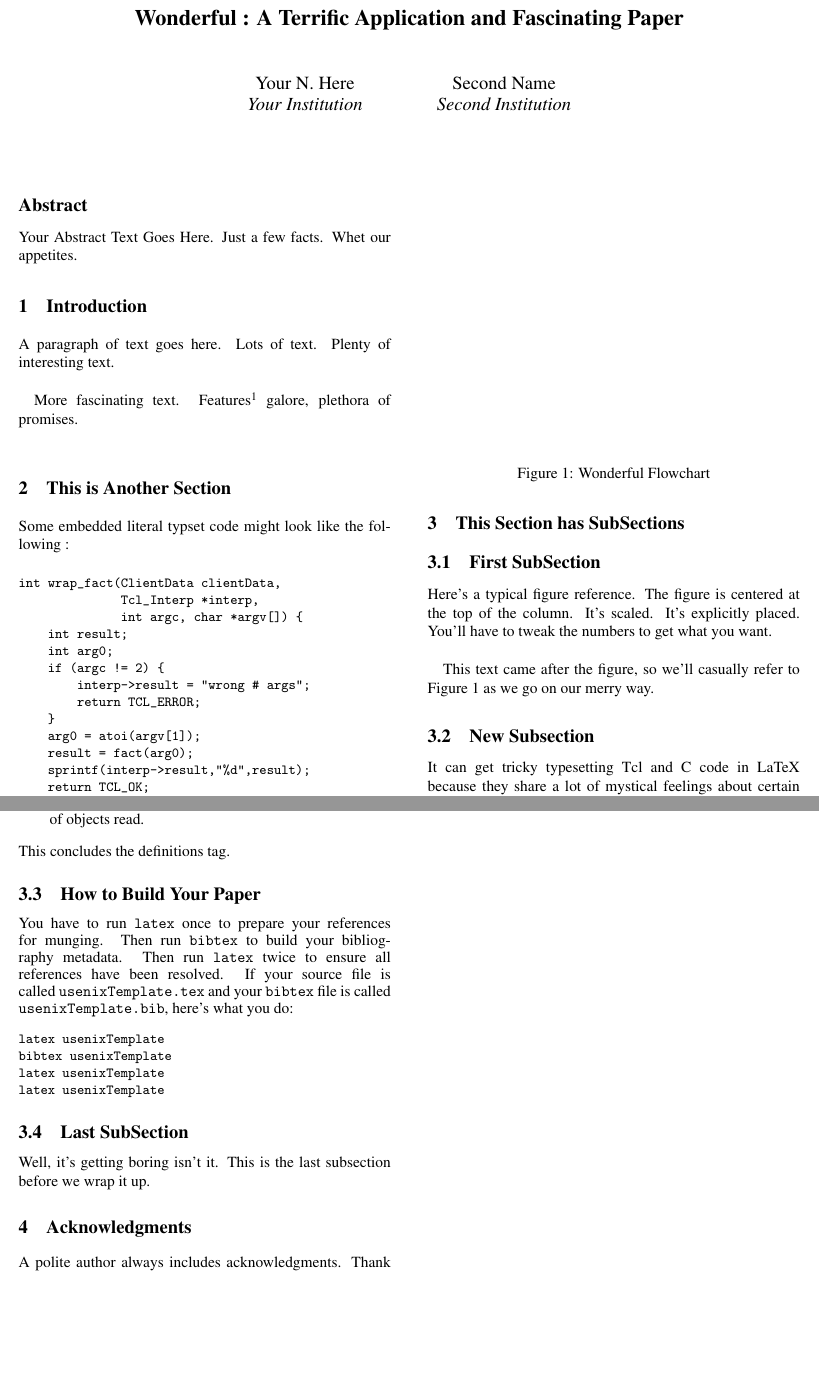
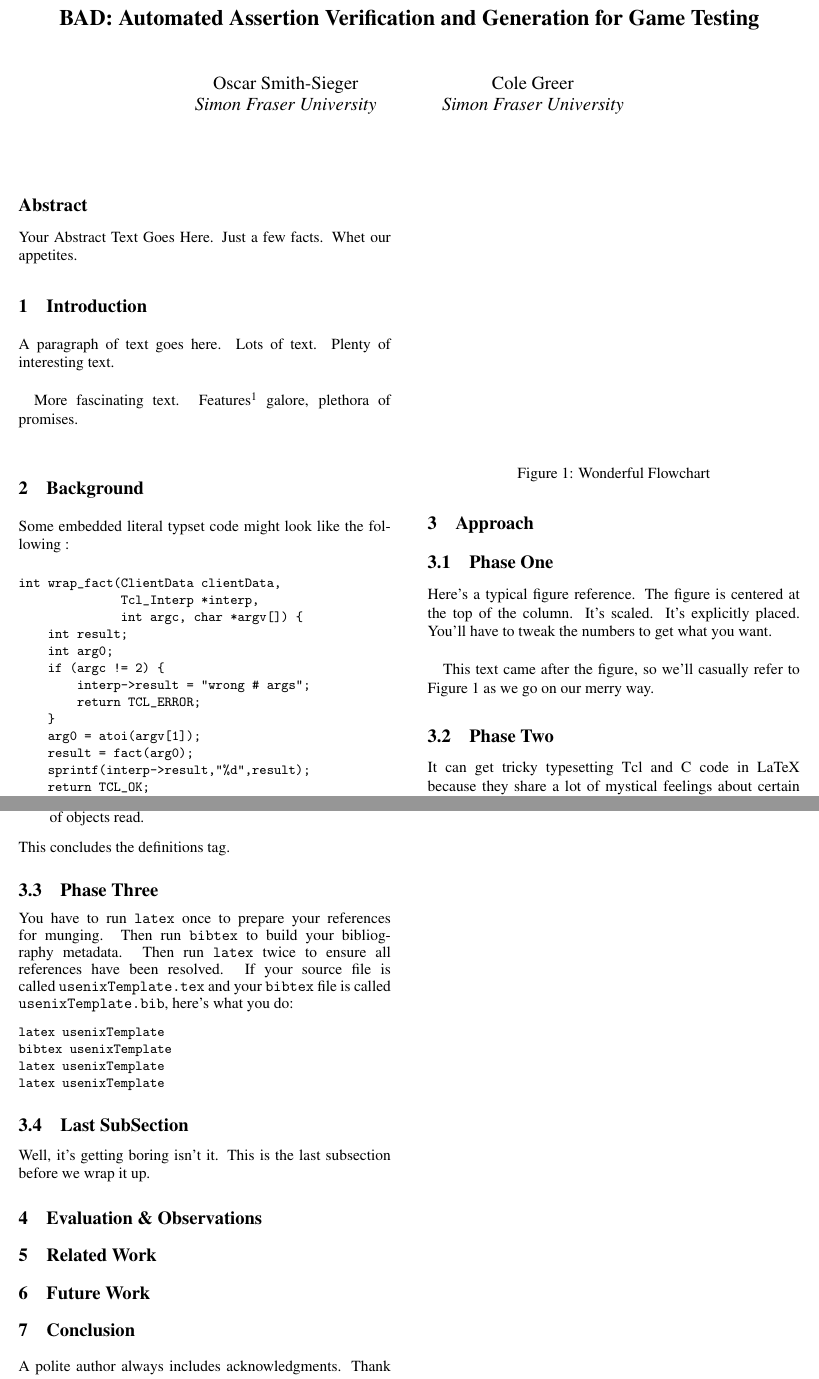
Before and after one commit to Jerald/cmpt479finalproject, a LaTeX document (final_report/finalReport.tex): two parts of pages 1 and 2 of 2, joined at a grey line, cut at the place of the change, the shorter picture padded with empty space. Compiled offline with pdfLaTeX; a LaTeX package or settings file that is missing is left out.

Commit message:
added section titles to final report

```diff
--- a/final_report/usenix_template.tex
+++ b/final_report/finalReport.tex
@@ -31,15 +31,15 @@
 \date{}
 
 %make title bold and 14 pt font (Latex default is non-bold, 16 pt)
-\title{\Large \bf Wonderful : A Terrific Application and Fascinating Paper}
+\title{\Large \bf BAD: Automated Assertion Verification and Generation for Game Testing}
 
 %for single author (just remove % characters)
 \author{
-{\rm Your N.\ Here}\\
-Your Institution
+{\rm Oscar Smith-Sieger}\\
+Simon Fraser University
 \and
-{\rm Second Name}\\
-Second Institution
+{\rm Cole Greer}\\
+Simon Fraser University
 % copy the following lines to add more authors
 % \and
 % {\rm Name}\\
@@ -64,7 +64,7 @@ text. \\
 
 More fascinating text. Features\endnote{Remember to use endnotes, not footnotes!} galore, plethora of promises.\\
 
-\section{This is Another Section}
+\section{Background}
 
 Some embedded literal typset code might
 look like the following :
@@ -94,8 +94,8 @@ in the source means a non-breaking space.  This way, your reference will
 always be attached to the word that preceded it, instead of going to the
 next line.
 
-\section{This Section has SubSections}
-\subsection{First SubSection}
+\section{Approach}
+\subsection{Phase One}
 
 Here's a typical figure reference.  The figure is centered at the
 top of the column.  It's scaled.  It's explicitly placed.  You'll
@@ -114,7 +114,7 @@ have to tweak the numbers to get what you want.\\
 This text came after the figure, so we'll casually refer to Figure 1
 as we go on our merry way.
 
-\subsection{New Subsection}
+\subsection{Phase Two}
 
 It can get tricky typesetting Tcl and C code in LaTeX because they share
 a lot of mystical feelings about certain magic characters.  You
@@ -157,7 +157,7 @@ the number of objects read.
 \end{itemize}
 This concludes the definitions tag.
 
-\subsection{How to Build Your Paper}
+\subsection{Phase Three}
 
 You have to run {\tt latex} once to prepare your references for
 munging.  Then run {\tt bibtex} to build your bibliography metadata.
@@ -179,7 +179,13 @@ latex usenixTemplate
 Well, it's getting boring isn't it.  This is the last subsection
 before we wrap it up.
 
-\section{Acknowledgments}
+\section{Evaluation \& Observations}
+
+\section{Related Work}
+
+\section{Future Work}
+
+\section{Conclusion}
 
 A polite author always includes acknowledgments.  Thank everyone,
 especially those who funded the work.
```
Also changed, not shown: final_report/finalReport_style.sty (renamed from final_report/usenix_style.sty), final_report/finalReport.tex (2 more changed lines).
